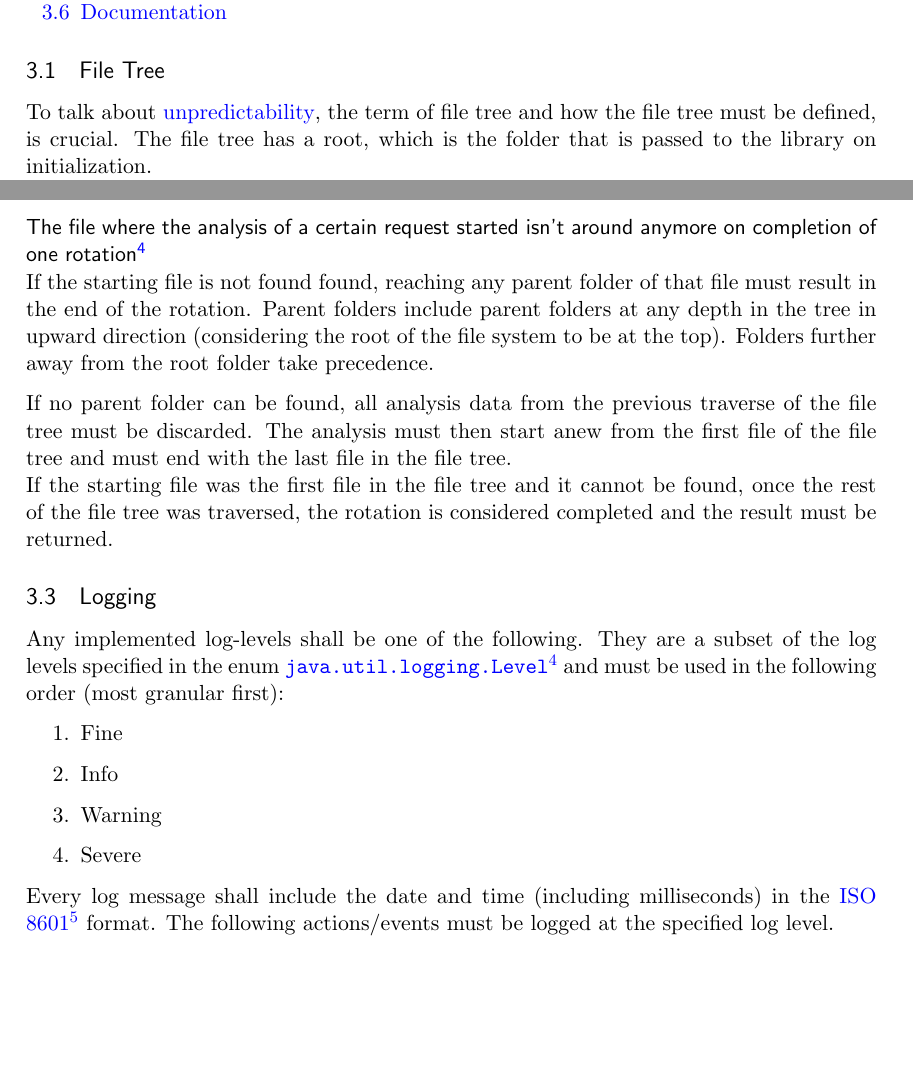
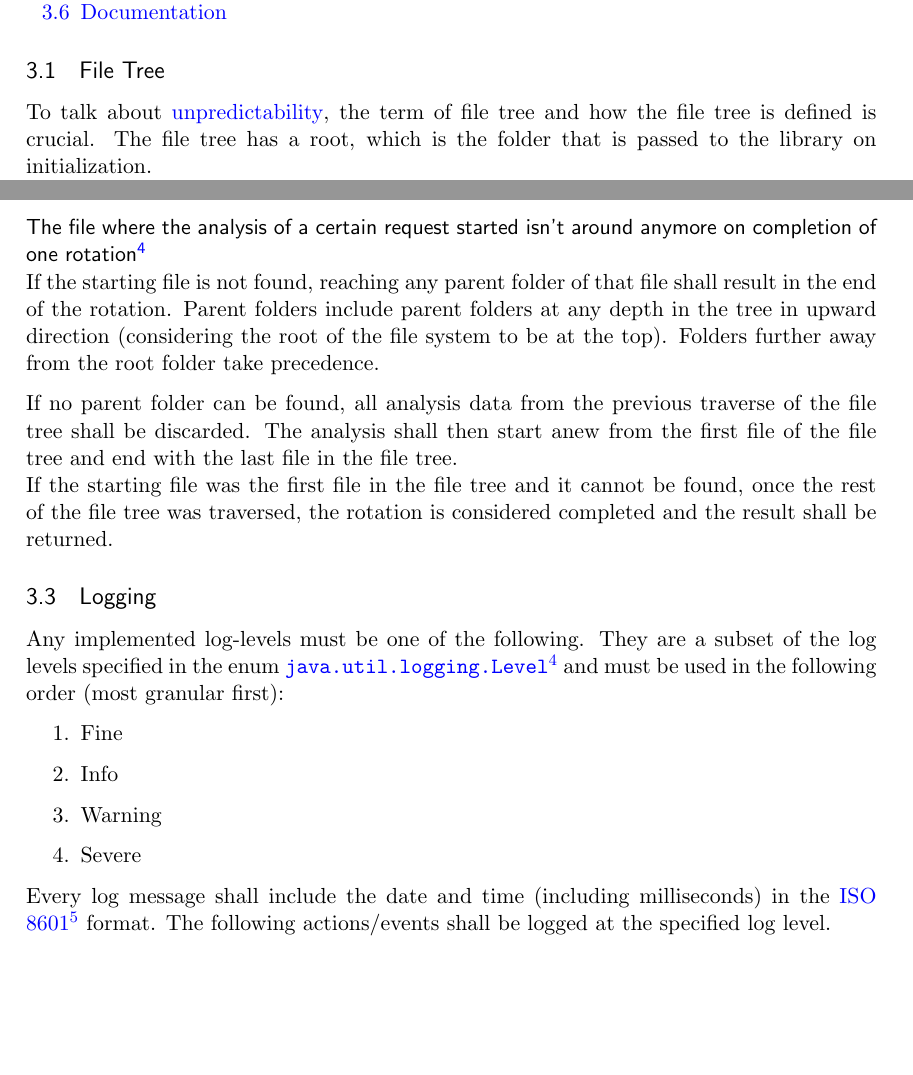
Before and after one commit to laniwfhnw/engw, a LaTeX paper (engw_specification.tex): two parts of pages 3 and 4 of 7, joined at a grey line, cut so that both start at the same text. Compiled offline with pdfLaTeX.

Commit message:
Fixes usages of shall and must

```diff
--- a/engw_specification.tex
+++ b/engw_specification.tex
@@ -206,7 +206,7 @@
 
     \subsection{File Tree}\label{sec:3.1}
 
-    To talk about \hyperref[sec:3.1]{unpredictability}, the term of file tree and how the file tree must be defined, is crucial. The file tree has a root, which is the folder that is passed to the library on initialization.\\If multiple folders were passed on initialization, the root is an imaginary folder that is above all folders specified. Any files and folders at the same depth level in the tree are to be sorted in ascending lexicographical order according to their \href{https://en.wikipedia.org/wiki/Code_point}{Unicode codepoint}\footnote{See \url{https://en.wikipedia.org/wiki/Code_point}.} value.
+    To talk about \hyperref[sec:3.1]{unpredictability}, the term of file tree and how the file tree is defined is crucial. The file tree has a root, which is the folder that is passed to the library on initialization.\\If multiple folders were passed on initialization, the root is an imaginary folder that is above all folders specified. Any files and folders at the same depth level in the tree are to be sorted in ascending lexicographical order according to their \href{https://en.wikipedia.org/wiki/Code_point}{Unicode codepoint}\footnote{See \url{https://en.wikipedia.org/wiki/Code_point}.} value.
 
     \subsection{Handling Unpredictability}\label{sec:3.2}
 
@@ -227,14 +227,14 @@
     As stated in the paragraph \hyperref[par:file_disappear]{``A file disappears/is deleted mid-read''} the current file shall be ignored for analysis if a read operation is interrupted.
 
     \paragraph{The file where the analysis of a certain request started isn't around anymore on completion of one rotation\textsuperscript{\ref{tab:glossary}}} ~\\
-    If the starting file is not found found, reaching any parent folder of that file must result in the end of the rotation. Parent folders include parent folders at any depth in the tree in upward direction (considering the root of the file system to be at the top). Folders further away from the root folder take precedence.
+    If the starting file is not found, reaching any parent folder of that file shall result in the end of the rotation. Parent folders include parent folders at any depth in the tree in upward direction (considering the root of the file system to be at the top). Folders further away from the root folder take precedence.
 
-    If no parent folder can be found, all analysis data from the previous traverse of the file tree must be discarded. The analysis must then start anew from the first file of the file tree and must end with the last file in the file tree.\\
-    If the starting file was the first file in the file tree and it cannot be found, once the rest of the file tree was traversed, the rotation is considered completed and the result must be returned.
+    If no parent folder can be found, all analysis data from the previous traverse of the file tree shall be discarded. The analysis shall then start anew from the first file of the file tree and end with the last file in the file tree.\\
+    If the starting file was the first file in the file tree and it cannot be found, once the rest of the file tree was traversed, the rotation is considered completed and the result shall be returned.
 
     \subsection{Logging}\label{sec:3.3}
 
-    Any implemented log-levels shall be one of the following. They are a subset of the log levels specified in the enum \href{https://docs.oracle.com/javase/8/docs/api/java/util/logging/class-use/Level.html}{\texttt{java.util.logging.Level}}\footnote{See \url{https://docs.oracle.com/javase/8/docs/api/java/util/logging/class-use/Level.html}.} and must be used in the following order (most granular first):
+    Any implemented log-levels must be one of the following. They are a subset of the log levels specified in the enum \href{https://docs.oracle.com/javase/8/docs/api/java/util/logging/class-use/Level.html}{\texttt{java.util.logging.Level}}\footnote{See \url{https://docs.oracle.com/javase/8/docs/api/java/util/logging/class-use/Level.html}.} and must be used in the following order (most granular first):
 
     \begin{enumerate}
         \item Fine
@@ -243,7 +243,7 @@
         \item Severe
     \end{enumerate}
 
-    Every log message shall include the date and time (including milliseconds) in the \href{https://en.wikipedia.org/wiki/ISO_8601}{ISO 8601}\footnote{See \url{https://en.wikipedia.org/wiki/ISO_8601}.} format. The following actions/events must be logged at the specified log level.
+    Every log message shall include the date and time (including milliseconds) in the \href{https://en.wikipedia.org/wiki/ISO_8601}{ISO 8601}\footnote{See \url{https://en.wikipedia.org/wiki/ISO_8601}.} format. The following actions/events shall be logged at the specified log level.
 
     \begin{table}[H]
         \centering
```
Also changed, not shown: engw_specification.pdf, engw_specification.tex (22 more changed lines).
